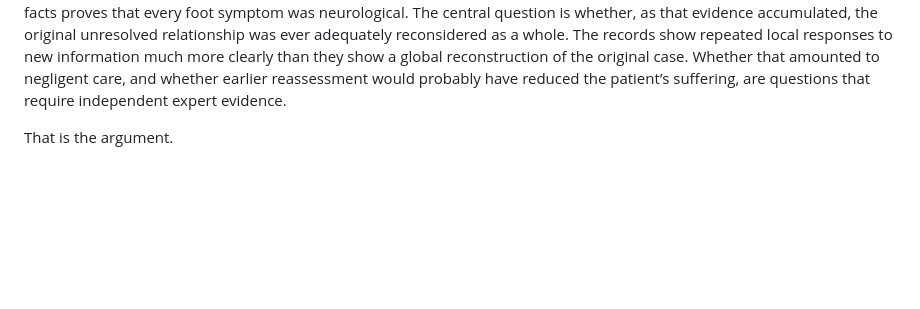
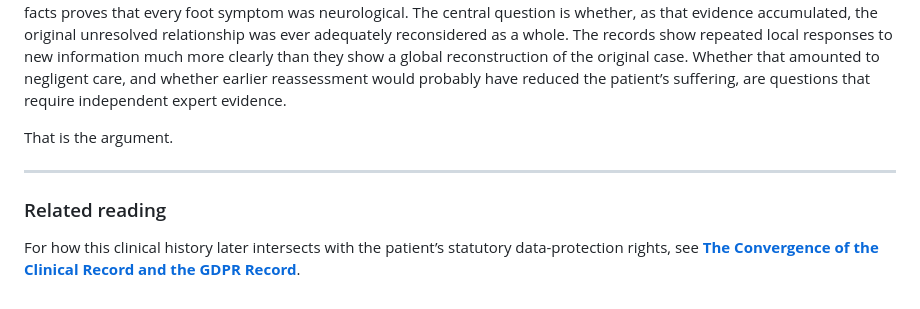
Before and after one commit to TitanicParker/case-evidence-ledger, a Markdown page: The Case in Plain Language.md, the part around the change. Rendered like a GitHub page; blank space fills up the shorter version.

Commit message:
Link plain-language case to clinical-GDPR convergence essay

```diff
--- a/The Case in Plain Language.md
+++ b/The Case in Plain Language.md
@@ -307,3 +307,9 @@ A shorter, well-supported period of avoidable suffering would be a stronger case
 The patient entered neurological care with a combined and unresolved presentation involving severe foot problems, abnormal gait and emerging Parkinsonism. The hospital identified both genuine structural foot disease and severe neurological disorder but left the relationship between them unclear. Practical care was nevertheless divided, with Neurology managing Parkinsonism and Podiatry managing the feet. Over the following years, increasingly relevant evidence emerged: neurological medication altered the lower-limb state, a later foot phenomenon was described as Parkinsonian, dystonia and gait changes influenced levodopa treatment, leg pain and shuffling were interpreted as OFF-related, morning pain became a target of dopaminergic therapy, and the long-standing PRKN hypothesis was eventually genetically confirmed. None of those facts proves that every foot symptom was neurological. The central question is whether, as that evidence accumulated, the original unresolved relationship was ever adequately reconsidered as a whole. The records show repeated local responses to new information much more clearly than they show a global reconstruction of the original case. Whether that amounted to negligent care, and whether earlier reassessment would probably have reduced the patient’s suffering, are questions that require independent expert evidence.
 
 That is the argument.
+
+---
+
+### Related reading
+
+For how this clinical history later intersects with the patient’s statutory data-protection rights, see **[The Convergence of the Clinical Record and the GDPR Record](convergence-clinical-gdpr-record.md)**.
```
